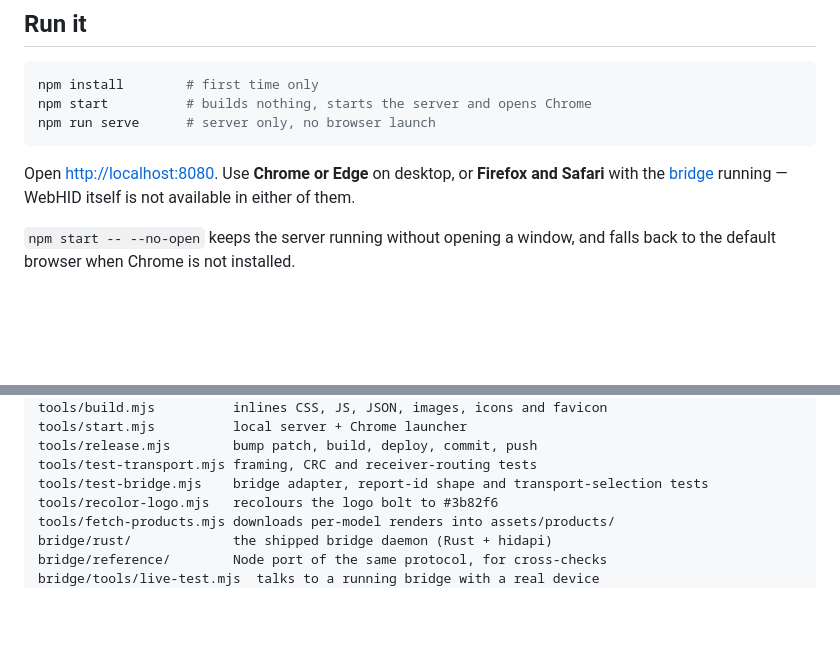
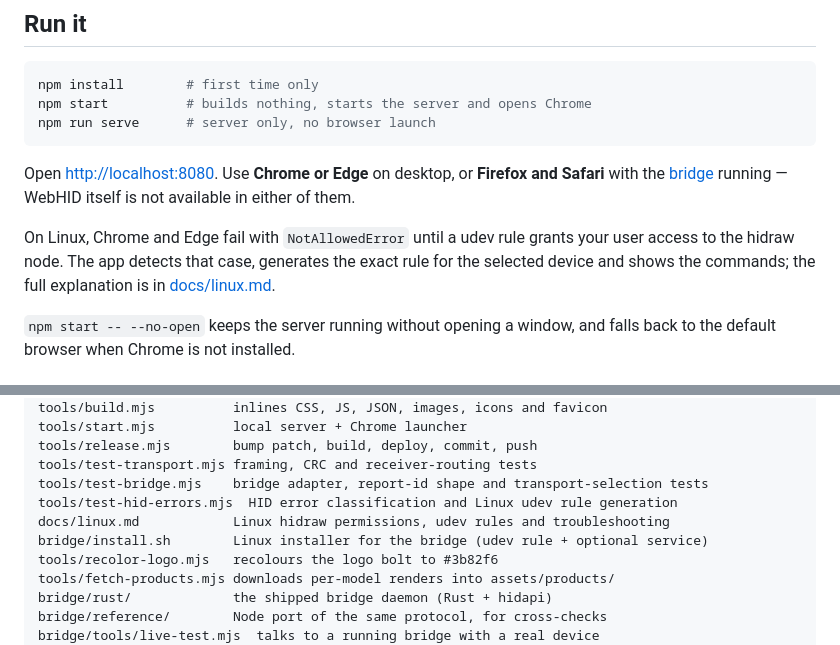
Before and after one commit to thinhphoenix/better-rawmhub, a Markdown page: README.md, 2 parts joined by grey strips. GitHub-like rendering; blank space fills up the shorter version.

```diff
--- a/README.md
+++ b/README.md
@@ -30,6 +30,11 @@ npm run serve      # server only, no browser launch
 Open <http://localhost:8080>. Use **Chrome or Edge** on desktop, or **Firefox and
 Safari** with the [bridge](bridge/README.md) running — WebHID itself is not
 available in either of them.
+
+On Linux, Chrome and Edge fail with `NotAllowedError` until a udev rule grants
+your user access to the hidraw node. The app detects that case, generates the
+exact rule for the selected device and shows the commands; the full explanation
+is in [docs/linux.md](docs/linux.md).
 
 `npm start -- --no-open` keeps the server running without opening a window, and
 falls back to the default browser when Chrome is not installed.
@@ -151,6 +156,9 @@ tools/start.mjs          local server + Chrome launcher
 tools/release.mjs        bump patch, build, deploy, commit, push
 tools/test-transport.mjs framing, CRC and receiver-routing tests
 tools/test-bridge.mjs    bridge adapter, report-id shape and transport-selection tests
+tools/test-hid-errors.mjs  HID error classification and Linux udev rule generation
+docs/linux.md            Linux hidraw permissions, udev rules and troubleshooting
+bridge/install.sh        Linux installer for the bridge (udev rule + optional service)
 tools/recolor-logo.mjs   recolours the logo bolt to #3b82f6
 tools/fetch-products.mjs downloads per-model renders into assets/products/
 bridge/rust/             the shipped bridge daemon (Rust + hidapi)
```
Also changed, not shown: bridge/README.md (+13 -1 lines), docs/linux.md (added, +103 -0 lines), shots/linux-permissions.png (added), 9 other files.
